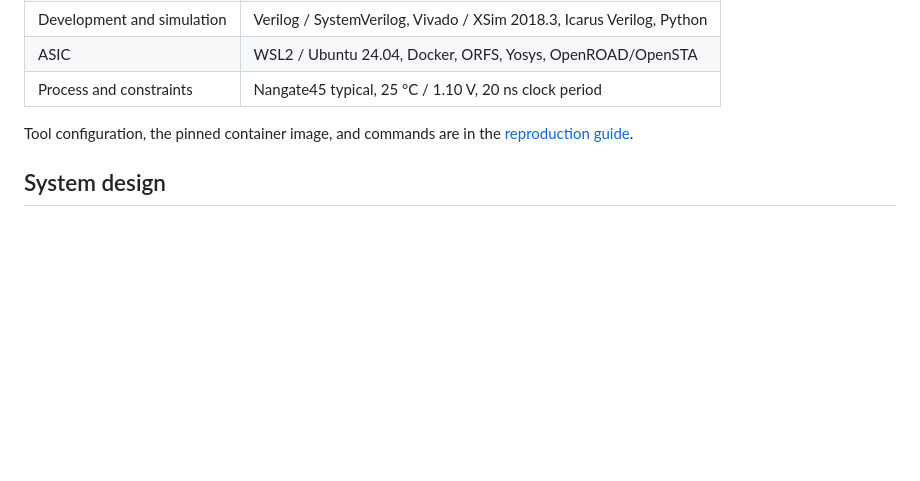
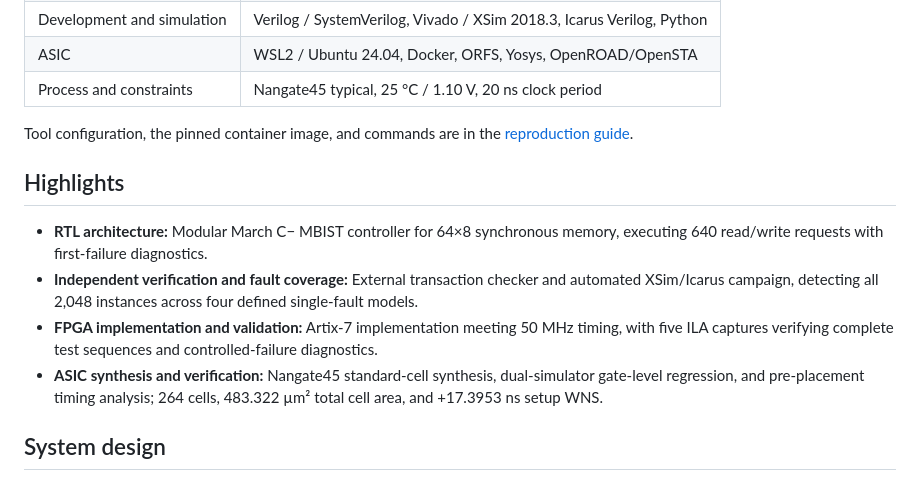
Before and after one commit to HugoHuang-dev/rtl-mbist-fault-coverage, a Markdown page: README.md, the part around the change. Drawn GitHub-style; blank space fills up the shorter version.

Commit message:
Add highlights section to README
Added highlights section summarizing key features and results of the project.

```diff
--- a/README.md
+++ b/README.md
@@ -13,6 +13,13 @@ This project implements a 64×8 March C− memory built-in self-test controller.
 | Process and constraints | Nangate45 typical, 25 °C / 1.10 V, 20 ns clock period |
 
 Tool configuration, the pinned container image, and commands are in the [reproduction guide](docs/reproduce.md).
+
+## Highlights
+
+- **RTL architecture:** Modular March C− MBIST controller for 64×8 synchronous memory, executing 640 read/write requests with first-failure diagnostics.
+- **Independent verification and fault coverage:** External transaction checker and automated XSim/Icarus campaign, detecting all 2,048 instances across four defined single-fault models.
+- **FPGA implementation and validation:** Artix-7 implementation meeting 50 MHz timing, with five ILA captures verifying complete test sequences and controlled-failure diagnostics.
+- **ASIC synthesis and verification:** Nangate45 standard-cell synthesis, dual-simulator gate-level regression, and pre-placement timing analysis; 264 cells, 483.322 µm² total cell area, and +17.3953 ns setup WNS.
 
 ## System design
 
```
